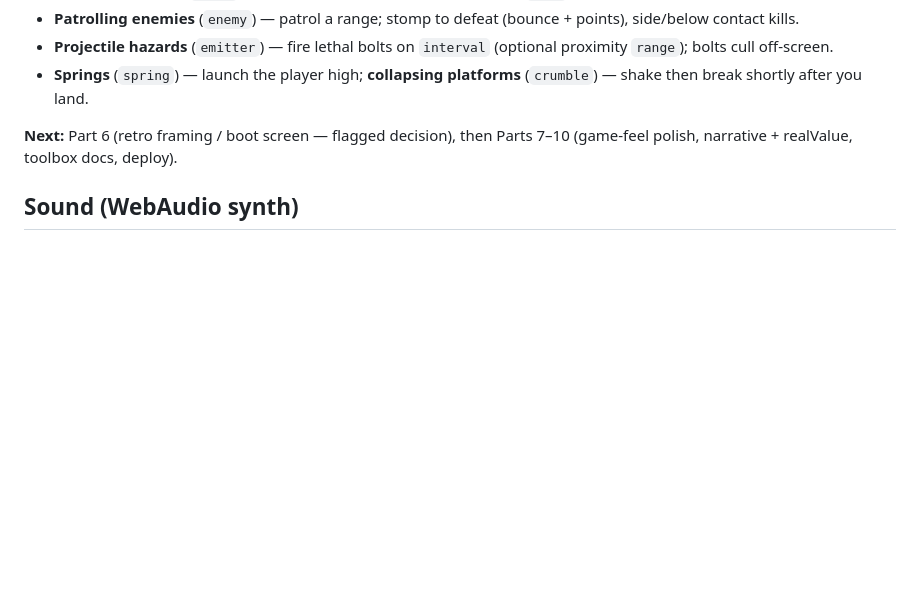
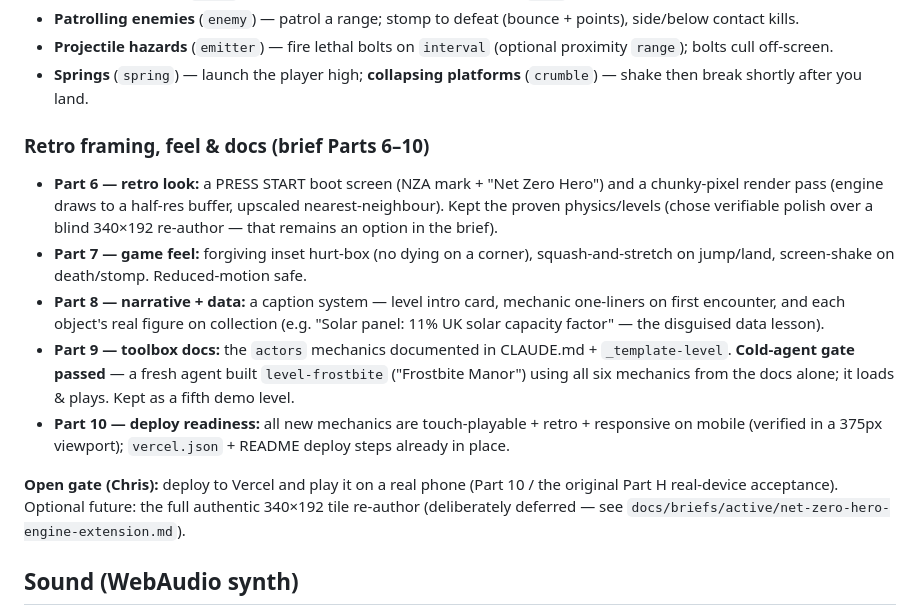
Before and after one commit to chrisscott06/nza-onboarding-game, a Markdown page: status.md, the part around the change. Drawn GitHub-style; blank space fills up the shorter version.

Commit message:
NZH Part 10 (build side) + status: retro/feel/narrative/docs/deploy-readiness
All new mechanics verified touch-playable, retro, and responsive in a 375px
mobile viewport; vercel.json + README deploy steps already in place. The
real-device gate (deploy + phone) is Chris's. status.md updated to cover brief
Parts 6-10 and the open gate.

Co-Authored-By: Claude Opus 4.8 <noreply@anthropic.com>

```diff
--- a/status.md
+++ b/status.md
@@ -187,8 +187,30 @@ adds them by JSON alone — no engine edits to use). Each verified in-browser:
 - **Springs** (`spring`) — launch the player high; **collapsing platforms**
   (`crumble`) — shake then break shortly after you land.
 
-**Next:** Part 6 (retro framing / boot screen — flagged decision), then Parts
-7–10 (game-feel polish, narrative + realValue, toolbox docs, deploy).
+### Retro framing, feel & docs (brief Parts 6–10)
+
+- **Part 6 — retro look:** a PRESS START boot screen (NZA mark + "Net Zero Hero")
+  and a chunky-pixel render pass (engine draws to a half-res buffer, upscaled
+  nearest-neighbour). Kept the proven physics/levels (chose verifiable polish
+  over a blind 340×192 re-author — that remains an option in the brief).
+- **Part 7 — game feel:** forgiving inset hurt-box (no dying on a corner),
+  squash-and-stretch on jump/land, screen-shake on death/stomp. Reduced-motion
+  safe.
+- **Part 8 — narrative + data:** a caption system — level intro card, mechanic
+  one-liners on first encounter, and each object's real figure on collection
+  (e.g. "Solar panel: 11% UK solar capacity factor" — the disguised data lesson).
+- **Part 9 — toolbox docs:** the `actors` mechanics documented in CLAUDE.md +
+  `_template-level`. **Cold-agent gate passed** — a fresh agent built
+  `level-frostbite` ("Frostbite Manor") using all six mechanics from the docs
+  alone; it loads & plays. Kept as a fifth demo level.
+- **Part 10 — deploy readiness:** all new mechanics are touch-playable + retro +
+  responsive on mobile (verified in a 375px viewport); `vercel.json` + README
+  deploy steps already in place.
+
+**Open gate (Chris):** deploy to Vercel and play it on a real phone (Part 10 /
+the original Part H real-device acceptance). Optional future: the full authentic
+340×192 tile re-author (deliberately deferred — see
+`docs/briefs/active/net-zero-hero-engine-extension.md`).
 
 ## Sound (WebAudio synth)
 
```
